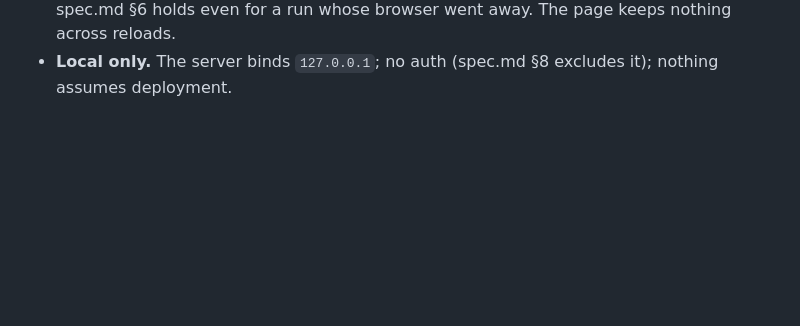
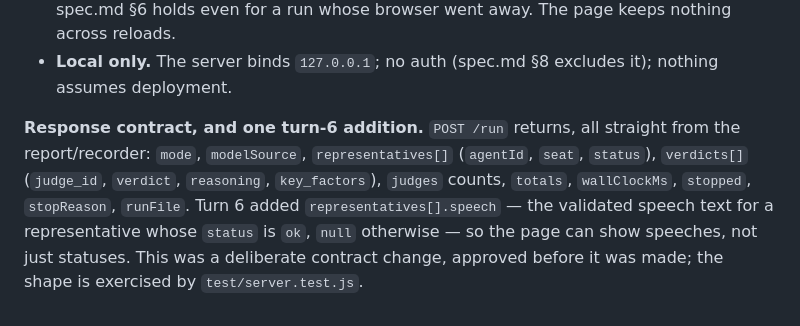
Before and after one commit to Aviv-Shteiff/tribunal, a Markdown page: docs/decisions.md, the part around the change. GitHub-like rendering; blank space fills up the shorter version.

```diff
--- a/docs/decisions.md
+++ b/docs/decisions.md
@@ -185,3 +185,13 @@ Consequences held to this turn's scope:
   page keeps nothing across reloads.
 - **Local only.** The server binds `127.0.0.1`; no auth (spec.md §8 excludes
   it); nothing assumes deployment.
+
+**Response contract, and one turn-6 addition.** `POST /run` returns, all
+straight from the report/recorder: `mode`, `modelSource`, `representatives[]`
+(`agentId`, `seat`, `status`), `verdicts[]` (`judge_id`, `verdict`,
+`reasoning`, `key_factors`), `judges` counts, `totals`, `wallClockMs`,
+`stopped`, `stopReason`, `runFile`. Turn 6 added `representatives[].speech` —
+the validated speech text for a representative whose `status` is `ok`, `null`
+otherwise — so the page can show speeches, not just statuses. This was a
+deliberate contract change, approved before it was made; the shape is
+exercised by `test/server.test.js`.
```
Also changed, not shown: docs/turns/turn-06.md (added, +197 -0 lines).
